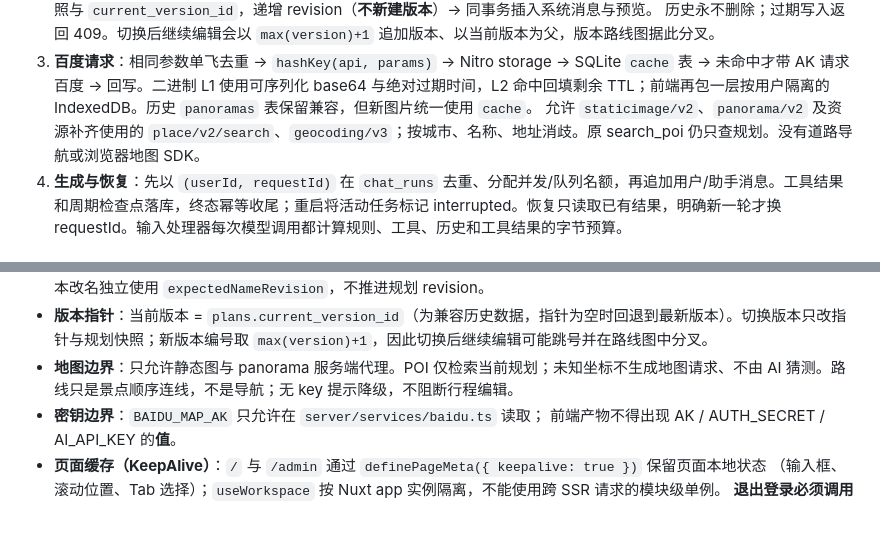
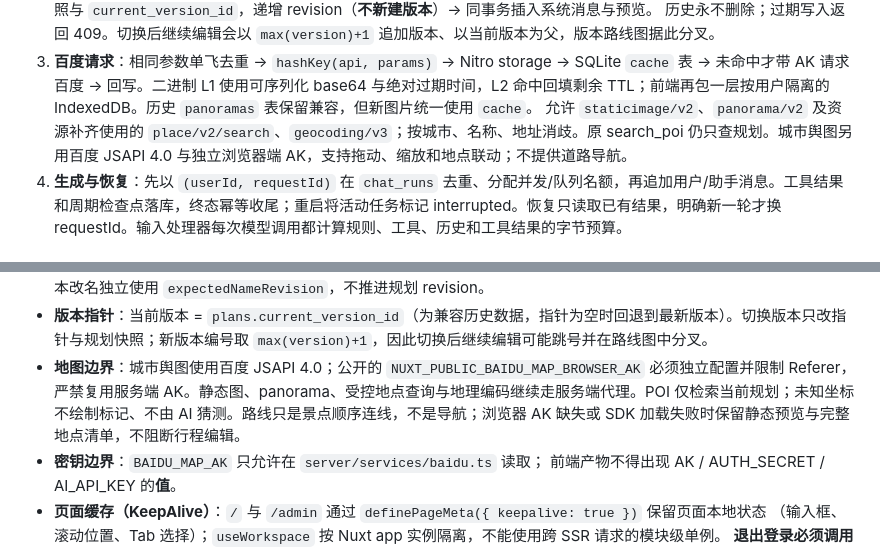
Before and after one commit to image1005/moji-xinglv, a Markdown page: docs/DEV.md, 2 parts joined by grey strips. Drawn GitHub-style; blank space fills up the shorter version.

Commit message:
docs: align developer guide with interactive city maps

```diff
--- a/docs/DEV.md
+++ b/docs/DEV.md
@@ -25,7 +25,7 @@ Nitro（Bun 运行时）
 2. **切换版本（Undo）**：校验当前 `expectedVersion`、`expectedRevision` 与会话归属 → 读取目标版本 → 设置当前规划快照与 `current_version_id`，递增 revision（**不新建版本**）→ 同事务插入系统消息与预览。
    历史永不删除；过期写入返回 409。切换后继续编辑会以 `max(version)+1` 追加版本、以当前版本为父，版本路线图据此分叉。
 3. **百度请求**：相同参数单飞去重 → `hashKey(api, params)` → Nitro storage → SQLite `cache` 表 → 未命中才带 AK 请求百度 → 回写。二进制 L1 使用可序列化 base64 与绝对过期时间，L2 命中回填剩余 TTL；前端再包一层按用户隔离的 IndexedDB。历史 `panoramas` 表保留兼容，但新图片统一使用 `cache`。
-   允许 `staticimage/v2`、`panorama/v2` 及资源补齐使用的 `place/v2/search`、`geocoding/v3`；按城市、名称、地址消歧。原 search_poi 仍只查规划。没有道路导航或浏览器地图 SDK。
+   允许 `staticimage/v2`、`panorama/v2` 及资源补齐使用的 `place/v2/search`、`geocoding/v3`；按城市、名称、地址消歧。原 search_poi 仍只查规划。城市舆图另用百度 JSAPI 4.0 与独立浏览器端 AK，支持拖动、缩放和地点联动；不提供道路导航。
 4. **生成与恢复**：先以 `(userId, requestId)` 在 `chat_runs` 去重、分配并发/队列名额，再追加用户/助手消息。工具结果和周期检查点落库，终态幂等收尾；重启将活动任务标记 interrupted。恢复只读取已有结果，明确新一轮才换 requestId。输入处理器每次模型调用都计算规则、工具、历史和工具结果的字节预算。
 
 ## 目录与关键文件
@@ -78,7 +78,7 @@ Nitro（Bun 运行时）
 - **数据扩展**：`foodJournal` / `checklist` 缺省 `[]`，条目 ID 各自唯一。`Spot.lng` / `lat` 缺省且未知时同时为 `null`；`address=''`、`category='sight'`、`durationMinutes=60`、`cost=0`。所有入口经同一 schema 归一化，旧 JSON 无需破坏性迁移。
 - **乐观锁**：保存、资料修改和切换应携带读取时的 `expectedVersion` / `expectedRevision`；同一事务校验并写入。revision 随有效修改前进，包括 AI 草稿检查点、正式提交、Markdown 资料变更及版本切换，不能由版本号代替。无变化保存也先检查已传值。409 保留草稿，比较后明确重新应用；旅行偏好独立发送 expectedVersion，不存在时为 0。版本改名独立使用 `expectedNameRevision`，不推进规划 revision。
 - **版本指针**：当前版本 = `plans.current_version_id`（为兼容历史数据，指针为空时回退到最新版本）。切换版本只改指针与规划快照；新版本编号取 `max(version)+1`，因此切换后继续编辑可能跳号并在路线图中分叉。
-- **地图边界**：只允许静态图与 panorama 服务端代理。POI 仅检索当前规划；未知坐标不生成地图请求、不由 AI 猜测。路线只是景点顺序连线，不是导航；无 key 提示降级，不阻断行程编辑。
+- **地图边界**：城市舆图使用百度 JSAPI 4.0；公开的 `NUXT_PUBLIC_BAIDU_MAP_BROWSER_AK` 必须独立配置并限制 Referer，严禁复用服务端 AK。静态图、panorama、受控地点查询与地理编码继续走服务端代理。POI 仅检索当前规划；未知坐标不绘制标记、不由 AI 猜测。路线只是景点顺序连线，不是导航；浏览器 AK 缺失或 SDK 加载失败时保留静态预览与完整地点清单，不阻断行程编辑。
 - **密钥边界**：`BAIDU_MAP_AK` 只允许在 `server/services/baidu.ts` 读取；
   前端产物不得出现 AK / AUTH_SECRET / AI_API_KEY 的**值**。
 - **页面缓存（KeepAlive）**：`/` 与 `/admin` 通过 `definePageMeta({ keepalive: true })` 保留页面本地状态
```
